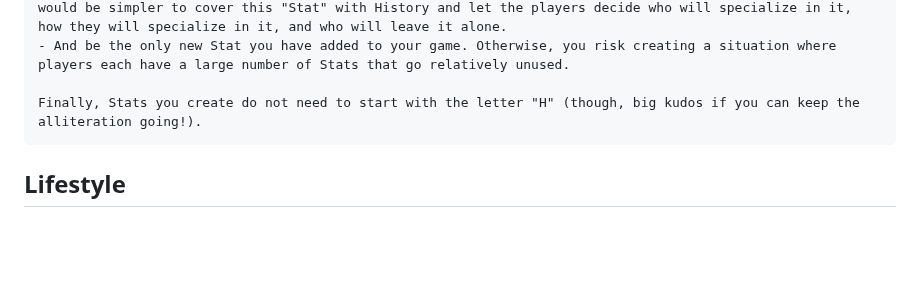
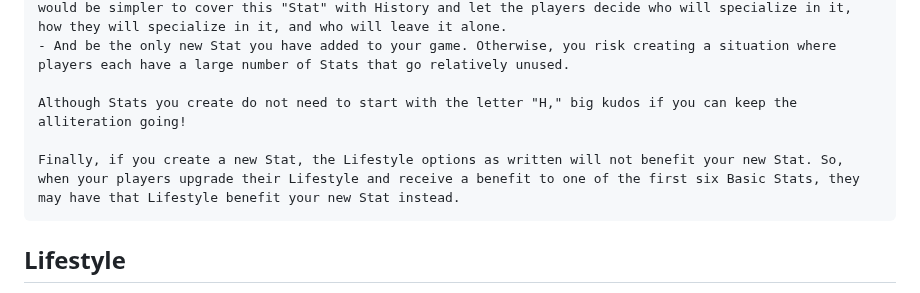
Before and after one commit to snotskie/ttrpg, a Markdown page: site/src/index.md, the part around the change. Rendered like a GitHub page; blank space fills up the shorter version.

```diff
--- a/site/src/index.md
+++ b/site/src/index.md
@@ -52,7 +52,9 @@ All of your Basic Stat dice can be upgraded later in the [Session Shop](#Session
     - And be something all players would want to upgrade and function the same for all players. Otherwise, it would be simpler to cover this "Stat" with History and let the players decide who will specialize in it, how they will specialize in it, and who will leave it alone.
     - And be the only new Stat you have added to your game. Otherwise, you risk creating a situation where players each have a large number of Stats that go relatively unused.
 
-    Finally, Stats you create do not need to start with the letter "H" (though, big kudos if you can keep the alliteration going!).
+    Although Stats you create do not need to start with the letter "H," big kudos if you can keep the alliteration going!
+
+    Finally, if you create a new Stat, the Lifestyle options as written will not benefit your new Stat. So, when your players upgrade their Lifestyle and receive a benefit to one of the first six Basic Stats, they may have that Lifestyle benefit your new Stat instead.
 
 ## Lifestyle
 
```
